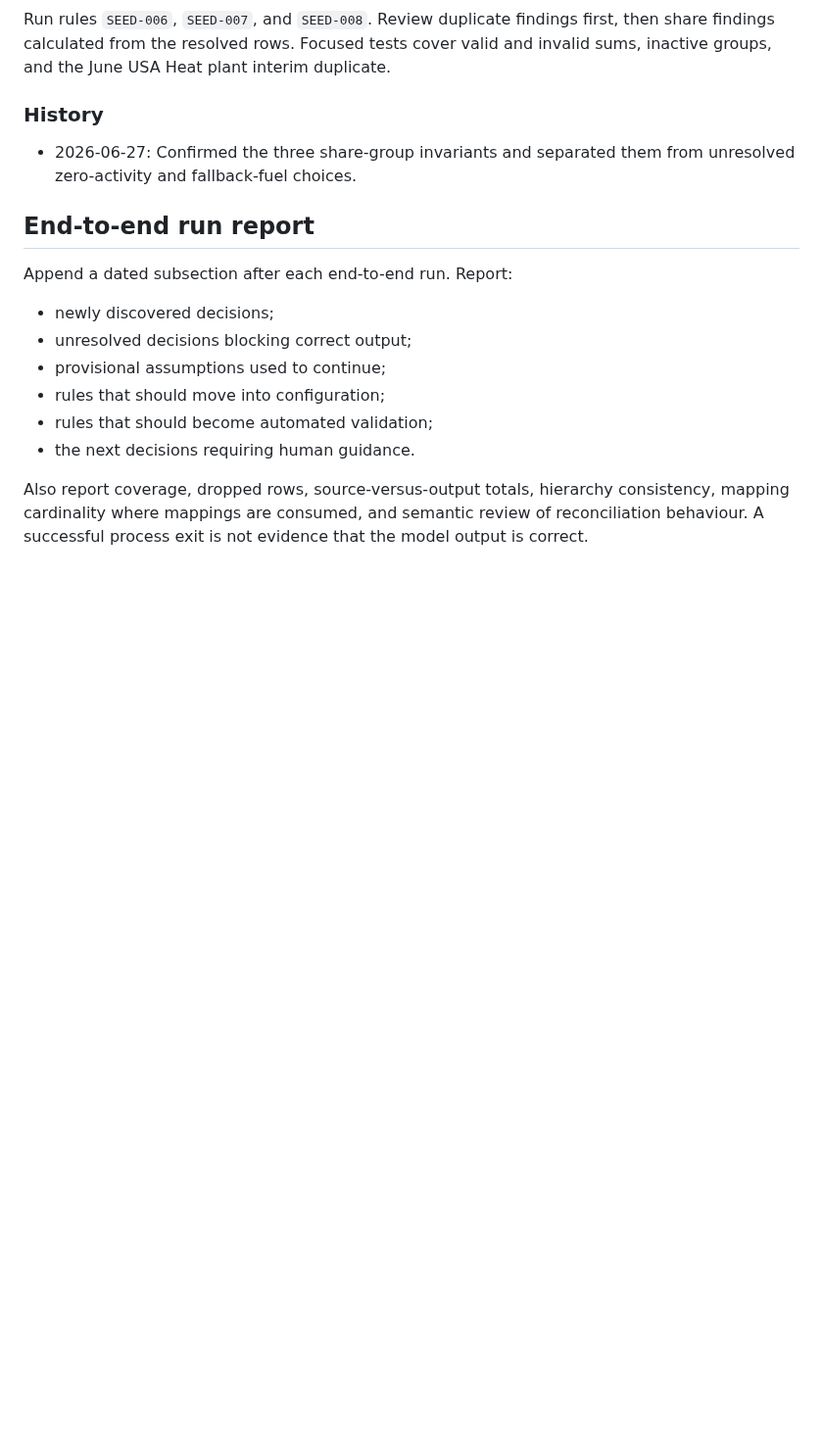
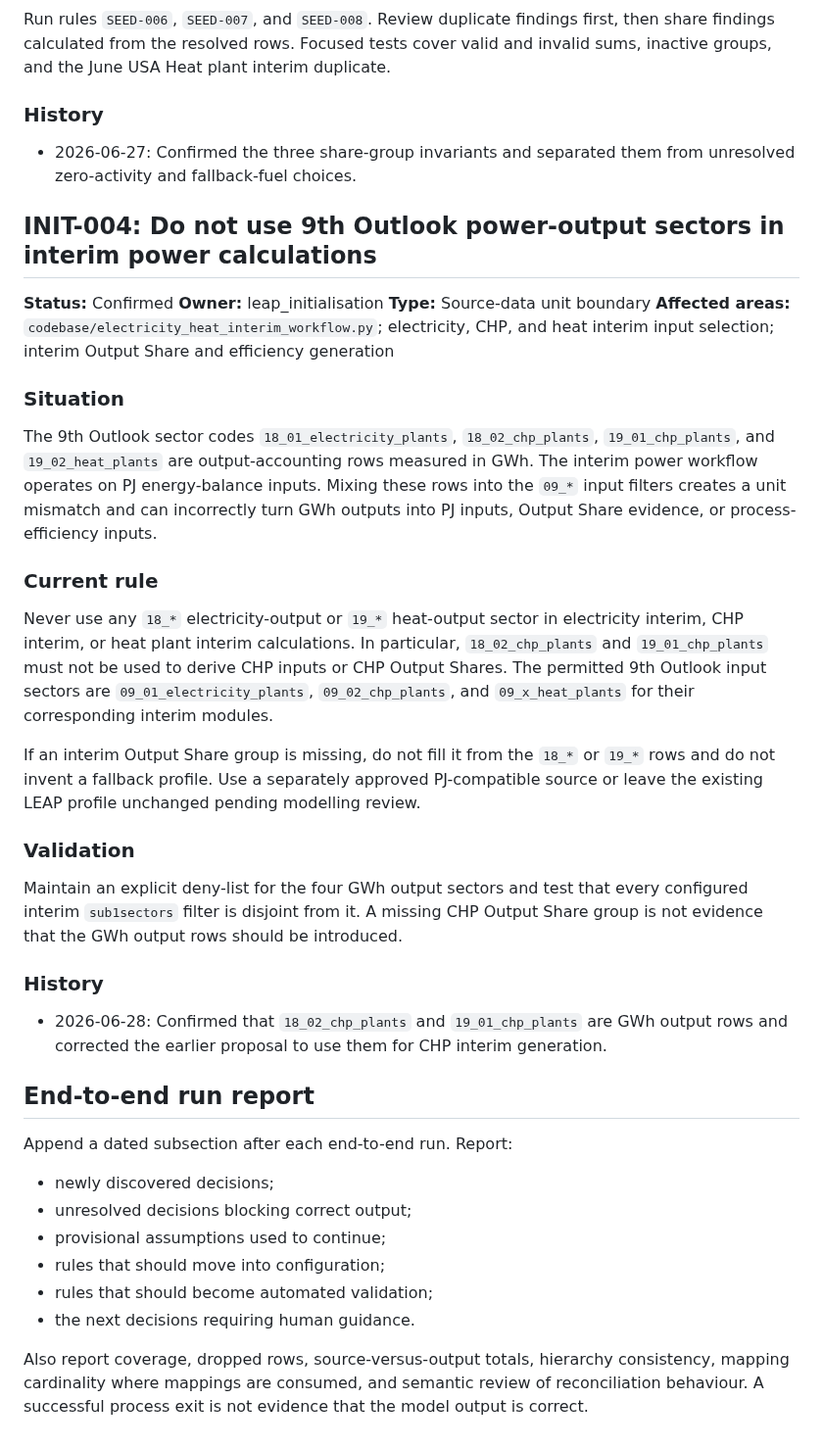
Before and after one commit to asia-pacific-energy-research-centre/leap_initialisation, a Markdown page: docs/special_rules_and_design_decisions.md, the part around the change. Shown at 98% size. Drawn GitHub-style; blank space fills up the shorter version.

Commit message:
codex: document power input unit boundary
Record that 18_* and 19_* GWh output-accounting sectors must never feed interim power inputs, Output Shares, or efficiencies.

```diff
--- a/docs/special_rules_and_design_decisions.md
+++ b/docs/special_rules_and_design_decisions.md
@@ -127,6 +127,31 @@ Run rules `SEED-006`, `SEED-007`, and `SEED-008`. Review duplicate findings firs
 
 - 2026-06-27: Confirmed the three share-group invariants and separated them from unresolved zero-activity and fallback-fuel choices.
 
+## INIT-004: Do not use 9th Outlook power-output sectors in interim power calculations
+
+**Status:** Confirmed
+**Owner:** leap_initialisation
+**Type:** Source-data unit boundary
+**Affected areas:** `codebase/electricity_heat_interim_workflow.py`; electricity, CHP, and heat interim input selection; interim Output Share and efficiency generation
+
+### Situation
+
+The 9th Outlook sector codes `18_01_electricity_plants`, `18_02_chp_plants`, `19_01_chp_plants`, and `19_02_heat_plants` are output-accounting rows measured in GWh. The interim power workflow operates on PJ energy-balance inputs. Mixing these rows into the `09_*` input filters creates a unit mismatch and can incorrectly turn GWh outputs into PJ inputs, Output Share evidence, or process-efficiency inputs.
+
+### Current rule
+
+Never use any `18_*` electricity-output or `19_*` heat-output sector in electricity interim, CHP interim, or heat plant interim calculations. In particular, `18_02_chp_plants` and `19_01_chp_plants` must not be used to derive CHP inputs or CHP Output Shares. The permitted 9th Outlook input sectors are `09_01_electricity_plants`, `09_02_chp_plants`, and `09_x_heat_plants` for their corresponding interim modules.
+
+If an interim Output Share group is missing, do not fill it from the `18_*` or `19_*` rows and do not invent a fallback profile. Use a separately approved PJ-compatible source or leave the existing LEAP profile unchanged pending modelling review.
+
+### Validation
+
+Maintain an explicit deny-list for the four GWh output sectors and test that every configured interim `sub1sectors` filter is disjoint from it. A missing CHP Output Share group is not evidence that the GWh output rows should be introduced.
+
+### History
+
+- 2026-06-28: Confirmed that `18_02_chp_plants` and `19_01_chp_plants` are GWh output rows and corrected the earlier proposal to use them for CHP interim generation.
+
 ## End-to-end run report
 
 Append a dated subsection after each end-to-end run. Report:
```
